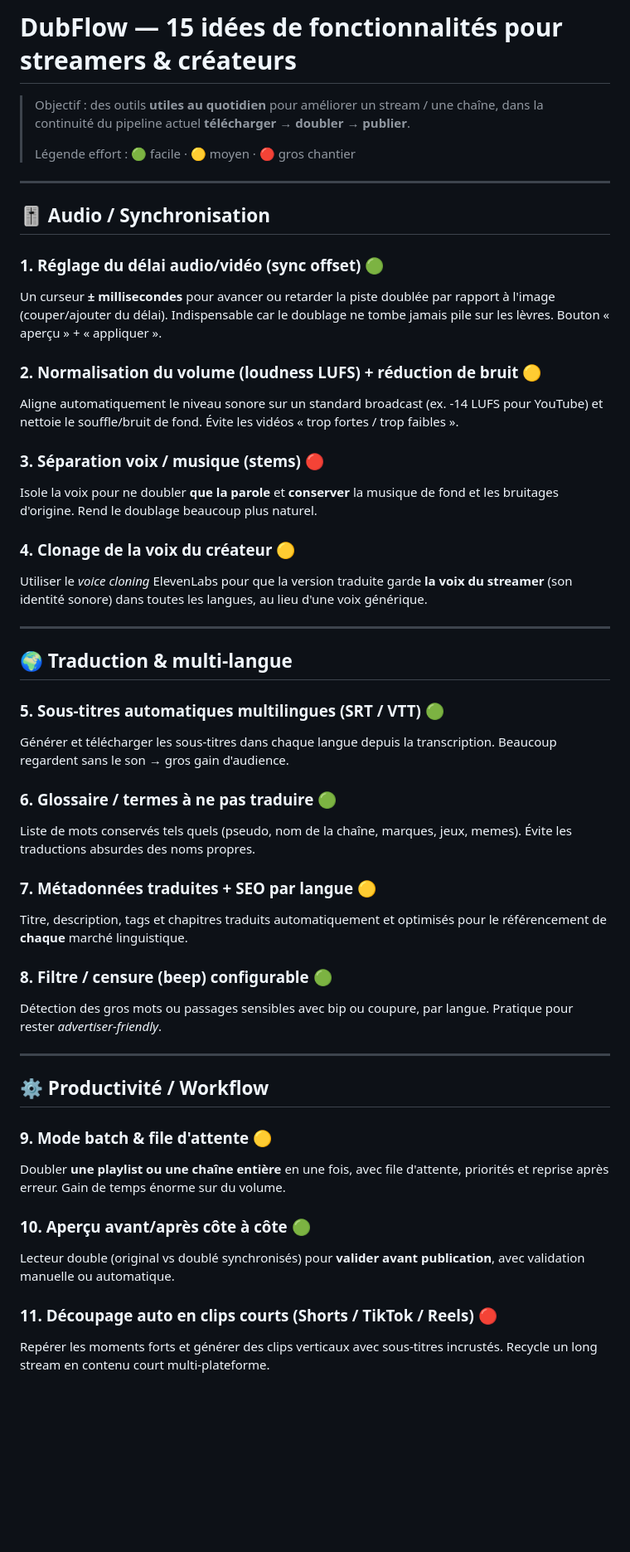
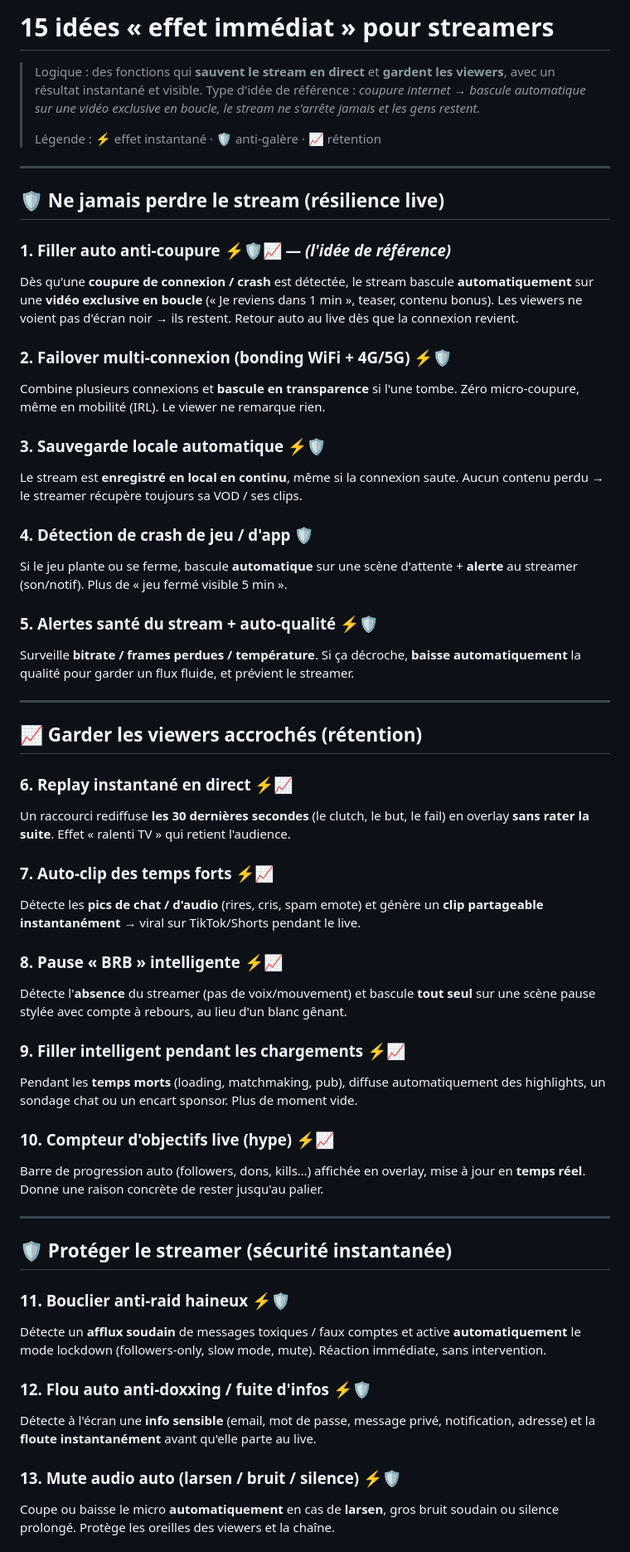
Before and after one commit to skyyartconcours-ai/dubflow, a Markdown page: IDEES_STREAMERS.md, the part around one of its changes. Shown at 83% size. Rendered like a GitHub page; blank space fills up the shorter version.

Commit message:
docs: rewrite as instant-impact live-stream resilience & retention ideas

```diff
--- a/IDEES_STREAMERS.md
+++ b/IDEES_STREAMERS.md
@@ -1,64 +1,76 @@
-# DubFlow — 15 idées de fonctionnalités pour streamers & créateurs
+# 15 idées « effet immédiat » pour streamers
 
-> Objectif : des outils **utiles au quotidien** pour améliorer un stream / une chaîne,
-> dans la continuité du pipeline actuel **télécharger → doubler → publier**.
+> Logique : des fonctions qui **sauvent le stream en direct** et **gardent les viewers**,
+> avec un résultat instantané et visible. Type d'idée de référence :
+> *coupure internet → bascule automatique sur une vidéo exclusive en boucle, le stream
+> ne s'arrête jamais et les gens restent.*
 >
-> Légende effort : 🟢 facile · 🟡 moyen · 🔴 gros chantier
+> Légende : ⚡ effet instantané · 🛡️ anti-galère · 📈 rétention
 
 ---
 
-## 🎚️ Audio / Synchronisation
+## 🛡️ Ne jamais perdre le stream (résilience live)
 
-### 1. Réglage du délai audio/vidéo (sync offset) 🟢
-Un curseur **± millisecondes** pour avancer ou retarder la piste doublée par rapport à
-l'image (couper/ajouter du délai). Indispensable car le doublage ne tombe jamais
-pile sur les lèvres. Bouton « aperçu » + « appliquer ».
+### 1. Filler auto anti-coupure ⚡🛡️📈 — *(l'idée de référence)*
+Dès qu'une **coupure de connexion / crash** est détectée, le stream bascule
+**automatiquement** sur une **vidéo exclusive en boucle** (« Je reviens dans 1 min »,
+teaser, contenu bonus). Les viewers ne voient pas d'écran noir → ils restent.
+Retour auto au live dès que la connexion revient.
 
-### 2. Normalisation du volume (loudness LUFS) + réduction de bruit 🟡
-Aligne automatiquement le niveau sonore sur un standard broadcast (ex. -14 LUFS pour
-YouTube) et nettoie le souffle/bruit de fond. Évite les vidéos « trop fortes / trop faibles ».
+### 2. Failover multi-connexion (bonding WiFi + 4G/5G) ⚡🛡️
+Combine plusieurs connexions et **bascule en transparence** si l'une tombe.
+Zéro micro-coupure, même en mobilité (IRL). Le viewer ne remarque rien.
 
-### 3. Séparation voix / musique (stems) 🔴
-Isole la voix pour ne doubler **que la parole** et **conserver** la musique de fond et
-les bruitages d'origine. Rend le doublage beaucoup plus naturel.
+### 3. Sauvegarde locale automatique ⚡🛡️
+Le stream est **enregistré en local en continu**, même si la connexion saute.
+Aucun contenu perdu → le streamer récupère toujours sa VOD / ses clips.
 
-### 4. Clonage de la voix du créateur 🟡
-Utiliser le *voice cloning* ElevenLabs pour que la version traduite garde **la voix du
-streamer** (son identité sonore) dans toutes les langues, au lieu d'une voix générique.
+### 4. Détection de crash de jeu / d'app 🛡️
+Si le jeu plante ou se ferme, bascule **automatique** sur une scène d'attente +
+**alerte** au streamer (son/notif). Plus de « jeu fermé visible 5 min ».
+
+### 5. Alertes santé du stream + auto-qualité ⚡🛡️
+Surveille **bitrate / frames perdues / température**. Si ça décroche, **baisse
+automatiquement** la qualité pour garder un flux fluide, et prévient le streamer.
 
 ---
 
-## 🌍 Traduction & multi-langue
+## 📈 Garder les viewers accrochés (rétention)
 
-### 5. Sous-titres automatiques multilingues (SRT / VTT) 🟢
-Générer et télécharger les sous-titres dans chaque langue depuis la transcription.
-Beaucoup regardent sans le son → gros gain d'audience.
+### 6. Replay instantané en direct ⚡📈
+Un raccourci rediffuse **les 30 dernières secondes** (le clutch, le but, le fail)
+en overlay **sans rater la suite**. Effet « ralenti TV » qui retient l'audience.
 
-### 6. Glossaire / termes à ne pas traduire 🟢
-Liste de mots conservés tels quels (pseudo, nom de la chaîne, marques, jeux, memes).
-Évite les traductions absurdes des noms propres.
+### 7. Auto-clip des temps forts ⚡📈
+Détecte les **pics de chat / d'audio** (rires, cris, spam emote) et génère un
+**clip partageable instantanément** → viral sur TikTok/Shorts pendant le live.
 
-### 7. Métadonnées traduites + SEO par langue 🟡
-Titre, description, tags et chapitres traduits automatiquement et optimisés pour le
-référencement de **chaque** marché linguistique.
+### 8. Pause « BRB » intelligente ⚡📈
+Détecte l'**absence** du streamer (pas de voix/mouvement) et bascule **tout seul**
+sur une scène pause stylée avec compte à rebours, au lieu d'un blanc gênant.
 
-### 8. Filtre / censure (beep) configurable 🟢
-Détection des gros mots ou passages sensibles avec bip ou coupure, par langue.
-Pratique pour rester *advertiser-friendly*.
+### 9. Filler intelligent pendant les chargements ⚡📈
+Pendant les **temps morts** (loading, matchmaking, pub), diffuse automatiquement
+des highlights, un sondage chat ou un encart sponsor. Plus de moment vide.
+
+### 10. Compteur d'objectifs live (hype) ⚡📈
+Barre de progression auto (followers, dons, kills…) affichée en overlay, mise à
+jour en **temps réel**. Donne une raison concrète de rester jusqu'au palier.
 
 ---
 
-## ⚙️ Productivité / Workflow
+## 🛡️ Protéger le streamer (sécurité instantanée)
 
-### 9. Mode batch & file d'attente 🟡
-Doubler **une playlist ou une chaîne entière** en une fois, avec file d'attente,
-priorités et reprise après erreur. Gain de temps énorme sur du volume.
+### 11. Bouclier anti-raid haineux ⚡🛡️
+Détecte un **afflux soudain** de messages toxiques / faux comptes et active
+**automatiquement** le mode lockdown (followers-only, slow mode, mute). Réaction
+immédiate, sans intervention.
 
-### 10. Aperçu avant/après côte à côte 🟢
-Lecteur double (original vs doublé synchronisés) pour **valider avant publication**,
-avec validation manuelle ou automatique.
+### 12. Flou auto anti-doxxing / fuite d'infos ⚡🛡️
+Détecte à l'écran une **info sensible** (email, mot de passe, message privé,
+notification, adresse) et la **floute instantanément** avant qu'elle parte au live.
 
-### 11. Découpage auto en clips courts (Shorts / TikTok / Reels) 🔴
-Repérer les moments forts et générer des clips verticaux avec sous-titres incrustés.
-Recycle un long stream en contenu court multi-plateforme.
+### 13. Mute audio auto (larsen / bruit / silence) ⚡🛡️
+Coupe ou baisse le micro **automatiquement** en cas de **larsen**, gros bruit
+soudain ou silence prolongé. Protège les oreilles des viewers et la chaîne.
 
```
Also changed, not shown: other parts of IDEES_STREAMERS.md (+18 -26 lines).
